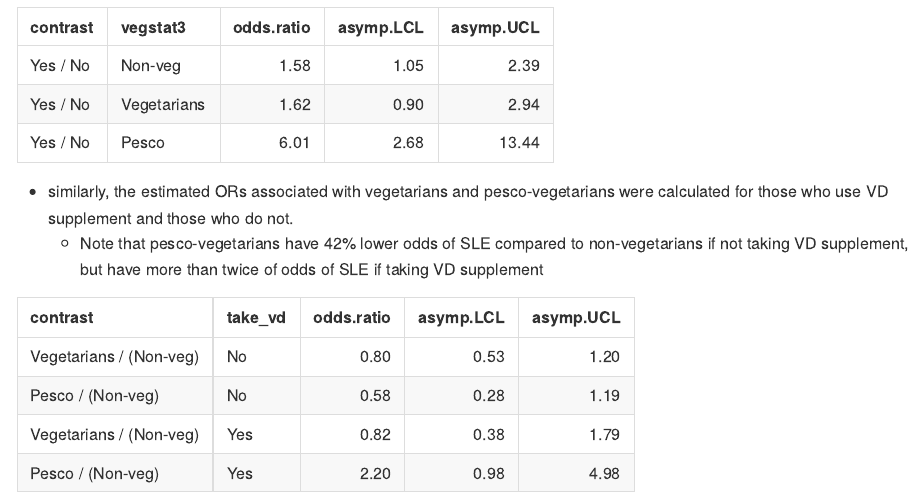
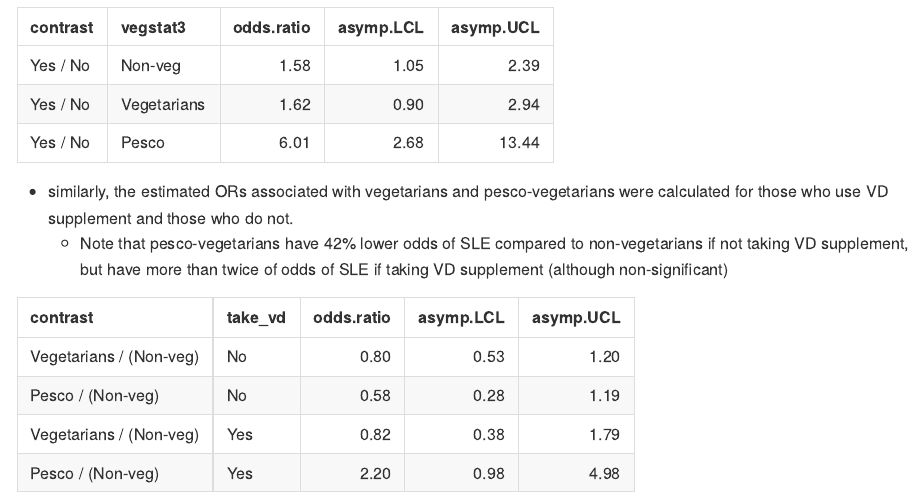
Before and after one commit to keijioda/ahs_lupus, an R Markdown document (summary.Rmd): the page in a window 1100 px wide, from 3590 px down. The pictures show the output file summary.md that the author committed with the source, drawn offline in the style of GitHub.

Commit message:
did minor fixes

````diff
--- a/summary.Rmd
+++ b/summary.Rmd
@@ -177,7 +177,7 @@ emmeans(m6, ~ take_vd | vegstat3, type = "response") %>%
   as_tibble %>% select(-SE, -df) %>% mutate_at(3:5, round, 2) %>% kable()
 ```
 * similarly, the estimated ORs associated with vegetarians and pesco-vegetarians were calculated for those who use VD supplement and those who do not.
-  * Note that pesco-vegetarians have 42% lower odds of SLE compared to non-vegetarians if not taking VD supplement, but have more than twice of odds of SLE if taking VD supplement
+  * Note that pesco-vegetarians have 42% lower odds of SLE compared to non-vegetarians if not taking VD supplement, but have more than twice of odds of SLE if taking VD supplement (although non-significant)
 
 ```{r echo = FALSE}
 emmeans(m6, ~ vegstat3 | take_vd, type = "response") %>%
````
Also changed, not shown: summary.md.
